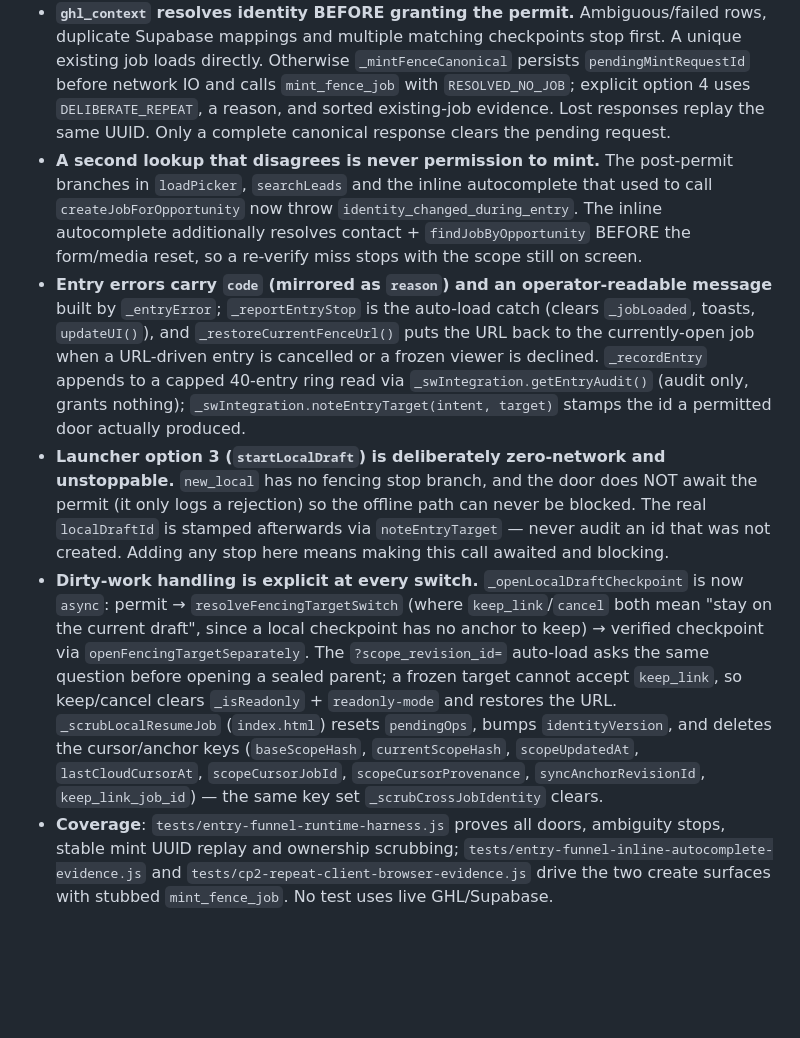
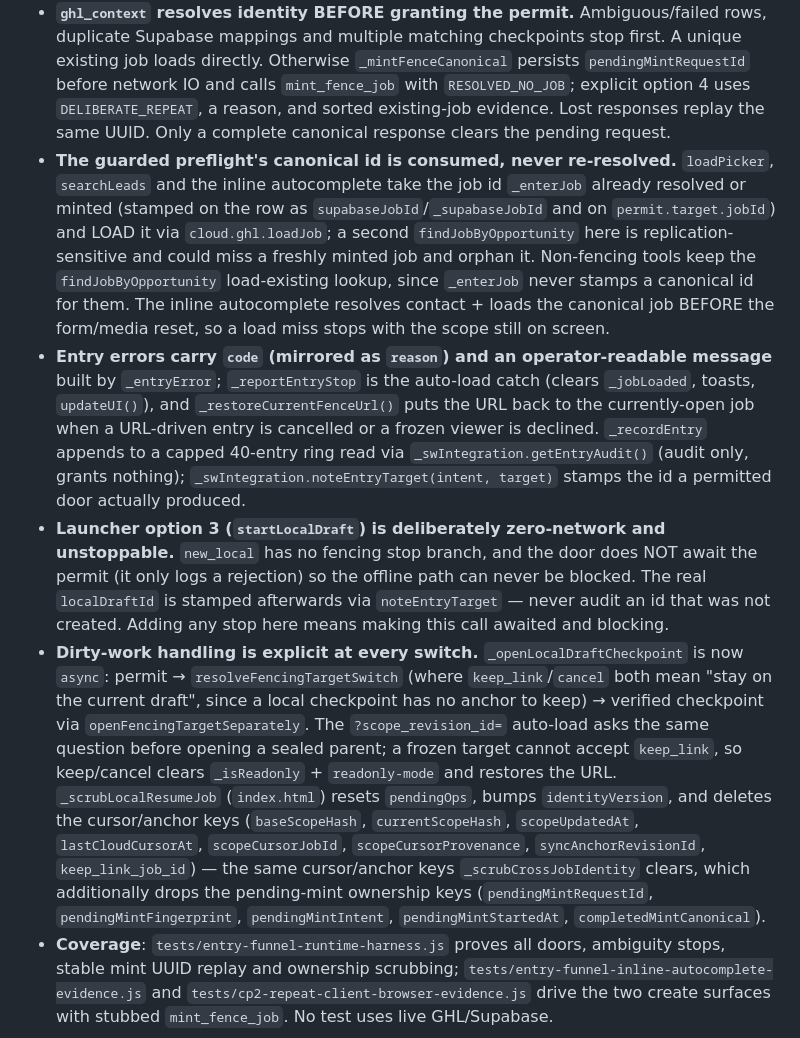
Before and after one commit to marninms98-dotcom/fence-designer, a Markdown page: AGENTS.md, the part around the change. Rendered like a GitHub page; blank space fills up the shorter version.

Commit message:
no-mistakes(document): sync AGENTS.md fencing entry docs with server-mint code

```diff
--- a/AGENTS.md
+++ b/AGENTS.md
@@ -70,10 +70,10 @@ Every supported fencing launch/load door must invoke `integration.js` `_enterJob
 
 - **The seven intents are the whole surface**: `new_local`, `resume_local`, `ghl_context`, `existing_job`, `editable_scope`, `frozen_revision`, `amendment`. Anything else throws `unsupported_entry_intent`. `_enterJob` returns a short-lived PERMIT held in module-private `_activeEntryPermit`; only the most recent permit is valid. `_requireEntryPermit(permit, intents)` gates the sensitive helpers (currently `_startNewJobForContact`), so a raw create/load helper cannot be called from outside the funnel — it throws `entry_funnel_required`. Non-fencing tools get a permit unconditionally; every stop branch below is fencing-only.
 - **`ghl_context` resolves identity BEFORE granting the permit.** Ambiguous/failed rows, duplicate Supabase mappings and multiple matching checkpoints stop first. A unique existing job loads directly. Otherwise `_mintFenceCanonical` persists `pendingMintRequestId` before network IO and calls `mint_fence_job` with `RESOLVED_NO_JOB`; explicit option 4 uses `DELIBERATE_REPEAT`, a reason, and sorted existing-job evidence. Lost responses replay the same UUID. Only a complete canonical response clears the pending request.
-- **A second lookup that disagrees is never permission to mint.** The post-permit branches in `loadPicker`, `searchLeads` and the inline autocomplete that used to call `createJobForOpportunity` now throw `identity_changed_during_entry`. The inline autocomplete additionally resolves contact + `findJobByOpportunity` BEFORE the form/media reset, so a re-verify miss stops with the scope still on screen.
+- **The guarded preflight's canonical id is consumed, never re-resolved.** `loadPicker`, `searchLeads` and the inline autocomplete take the job id `_enterJob` already resolved or minted (stamped on the row as `supabaseJobId`/`_supabaseJobId` and on `permit.target.jobId`) and LOAD it via `cloud.ghl.loadJob`; a second `findJobByOpportunity` here is replication-sensitive and could miss a freshly minted job and orphan it. Non-fencing tools keep the `findJobByOpportunity` load-existing lookup, since `_enterJob` never stamps a canonical id for them. The inline autocomplete resolves contact + loads the canonical job BEFORE the form/media reset, so a load miss stops with the scope still on screen.
 - **Entry errors carry `code` (mirrored as `reason`) and an operator-readable message** built by `_entryError`; `_reportEntryStop` is the auto-load catch (clears `_jobLoaded`, toasts, `updateUI()`), and `_restoreCurrentFenceUrl()` puts the URL back to the currently-open job when a URL-driven entry is cancelled or a frozen viewer is declined. `_recordEntry` appends to a capped 40-entry ring read via `_swIntegration.getEntryAudit()` (audit only, grants nothing); `_swIntegration.noteEntryTarget(intent, target)` stamps the id a permitted door actually produced.
 - **Launcher option 3 (`startLocalDraft`) is deliberately zero-network and unstoppable.** `new_local` has no fencing stop branch, and the door does NOT await the permit (it only logs a rejection) so the offline path can never be blocked. The real `localDraftId` is stamped afterwards via `noteEntryTarget` — never audit an id that was not created. Adding any stop here means making this call awaited and blocking.
-- **Dirty-work handling is explicit at every switch.** `_openLocalDraftCheckpoint` is now `async`: permit → `resolveFencingTargetSwitch` (where `keep_link`/`cancel` both mean "stay on the current draft", since a local checkpoint has no anchor to keep) → verified checkpoint via `openFencingTargetSeparately`. The `?scope_revision_id=` auto-load asks the same question before opening a sealed parent; a frozen target cannot accept `keep_link`, so keep/cancel clears `_isReadonly` + `readonly-mode` and restores the URL. `_scrubLocalResumeJob` (`index.html`) resets `pendingOps`, bumps `identityVersion`, and deletes the cursor/anchor keys (`baseScopeHash`, `currentScopeHash`, `scopeUpdatedAt`, `lastCloudCursorAt`, `scopeCursorJobId`, `scopeCursorProvenance`, `syncAnchorRevisionId`, `keep_link_job_id`) — the same key set `_scrubCrossJobIdentity` clears.
+- **Dirty-work handling is explicit at every switch.** `_openLocalDraftCheckpoint` is now `async`: permit → `resolveFencingTargetSwitch` (where `keep_link`/`cancel` both mean "stay on the current draft", since a local checkpoint has no anchor to keep) → verified checkpoint via `openFencingTargetSeparately`. The `?scope_revision_id=` auto-load asks the same question before opening a sealed parent; a frozen target cannot accept `keep_link`, so keep/cancel clears `_isReadonly` + `readonly-mode` and restores the URL. `_scrubLocalResumeJob` (`index.html`) resets `pendingOps`, bumps `identityVersion`, and deletes the cursor/anchor keys (`baseScopeHash`, `currentScopeHash`, `scopeUpdatedAt`, `lastCloudCursorAt`, `scopeCursorJobId`, `scopeCursorProvenance`, `syncAnchorRevisionId`, `keep_link_job_id`) — the same cursor/anchor keys `_scrubCrossJobIdentity` clears, which additionally drops the pending-mint ownership keys (`pendingMintRequestId`, `pendingMintFingerprint`, `pendingMintIntent`, `pendingMintStartedAt`, `completedMintCanonical`).
 - **Coverage**: `tests/entry-funnel-runtime-harness.js` proves all doors, ambiguity stops, stable mint UUID replay and ownership scrubbing; `tests/entry-funnel-inline-autocomplete-evidence.js` and `tests/cp2-repeat-client-browser-evidence.js` drive the two create surfaces with stubbed `mint_fence_job`. No test uses live GHL/Supabase.
 
 **Deployment remains separately gated.** Backend PR 341 landed the additive command and contract, but migration/function deployment and production proof are independent approvals. The browser integration must fail closed on typed mint errors, retain the local draft/request UUID, and never fall back to legacy browser minting.
```
